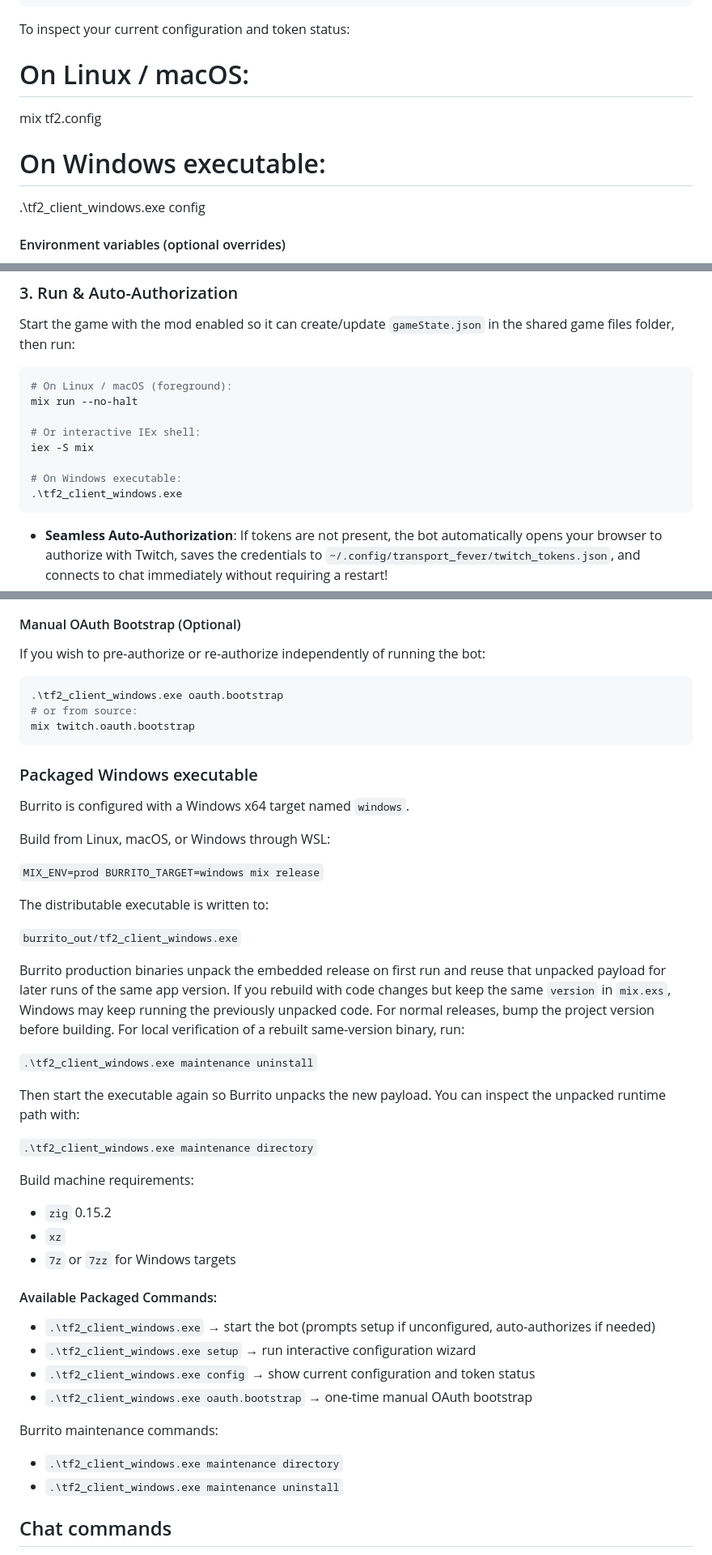
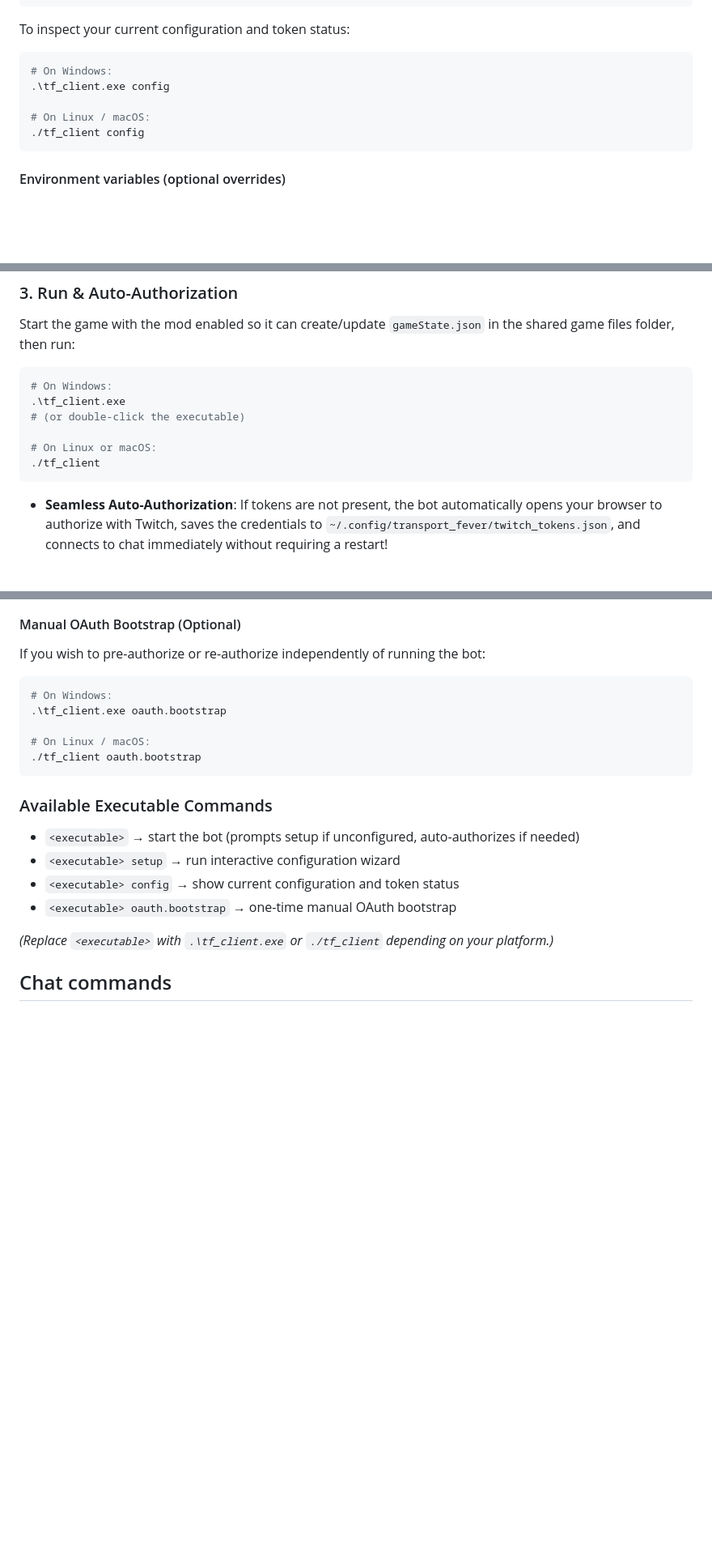
Before and after one commit to gpact/transport-fever-twitch-client, a Markdown page: README.md, 3 parts joined by grey strips. Shown at 81% size. Rendered like a GitHub page; blank space fills up the shorter version.

````diff
--- a/README.md
+++ b/README.md
@@ -64,11 +66,14 @@ Copy `config.example.json` to `config.json` in the same directory as the executa
 ```
 
 To inspect your current configuration and token status:
+
+```bash
+# On Windows:
+.\tf_client.exe config
+
 # On Linux / macOS:
-mix tf2.config
-
-# On Windows executable:
-.\tf2_client_windows.exe config
+./tf_client config
+```
 
 #### Environment variables (optional overrides)
 
@@ -91,14 +96,12 @@ mix tf2.config
 Start the game with the mod enabled so it can create/update `gameState.json` in the shared game files folder, then run:
 
 ```bash
-# On Linux / macOS (foreground):
-mix run --no-halt
+# On Windows:
+.\tf_client.exe
+# (or double-click the executable)
 
-# Or interactive IEx shell:
-iex -S mix
-
-# On Windows executable:
-.\tf2_client_windows.exe
+# On Linux or macOS:
+./tf_client
 ```
 
 - **Seamless Auto-Authorization**: If tokens are not present, the bot automatically opens your browser to authorize with Twitch, saves the credentials to `~/.config/transport_fever/twitch_tokens.json`, and connects to chat immediately without requiring a restart!
@@ -116,49 +119,23 @@ When the bot runs, it automatically serves a lightweight Streamer Control Panel
 
 #### Manual OAuth Bootstrap (Optional)
 If you wish to pre-authorize or re-authorize independently of running the bot:
+
 ```bash
-.\tf2_client_windows.exe oauth.bootstrap
-# or from source:
-mix twitch.oauth.bootstrap
+# On Windows:
+.\tf_client.exe oauth.bootstrap
+
+# On Linux / macOS:
+./tf_client oauth.bootstrap
 ```
 
-### Packaged Windows executable
+### Available Executable Commands
 
-Burrito is configured with a Windows x64 target named `windows`.
+- `<executable>` → start the bot (prompts setup if unconfigured, auto-authorizes if needed)
+- `<executable> setup` → run interactive configuration wizard
+- `<executable> config` → show current configuration and token status
+- `<executable> oauth.bootstrap` → one-time manual OAuth bootstrap
 
-Build from Linux, macOS, or Windows through WSL:
-
-`MIX_ENV=prod BURRITO_TARGET=windows mix release`
-
-The distributable executable is written to:
-
-`burrito_out/tf2_client_windows.exe`
-
-Burrito production binaries unpack the embedded release on first run and reuse that unpacked payload for later runs of the same app version. If you rebuild with code changes but keep the same `version` in `mix.exs`, Windows may keep running the previously unpacked code. For normal releases, bump the project version before building. For local verification of a rebuilt same-version binary, run:
-
-`.\tf2_client_windows.exe maintenance uninstall`
-
-Then start the executable again so Burrito unpacks the new payload. You can inspect the unpacked runtime path with:
-
-`.\tf2_client_windows.exe maintenance directory`
-
-Build machine requirements:
-
-- `zig` 0.15.2
-- `xz`
-- `7z` or `7zz` for Windows targets
-
-#### Available Packaged Commands:
-
-- `.\tf2_client_windows.exe` → start the bot (prompts setup if unconfigured, auto-authorizes if needed)
-- `.\tf2_client_windows.exe setup` → run interactive configuration wizard
-- `.\tf2_client_windows.exe config` → show current configuration and token status
-- `.\tf2_client_windows.exe oauth.bootstrap` → one-time manual OAuth bootstrap
-
-Burrito maintenance commands:
-
-- `.\tf2_client_windows.exe maintenance directory`
-- `.\tf2_client_windows.exe maintenance uninstall`
+*(Replace `<executable>` with `.\tf_client.exe` or `./tf_client` depending on your platform.)*
 
 ## Chat commands
 
````
Also changed, not shown: other parts of README.md (+19 -32 lines), DEVELOPMENT.md (added, +195 -0 lines).
